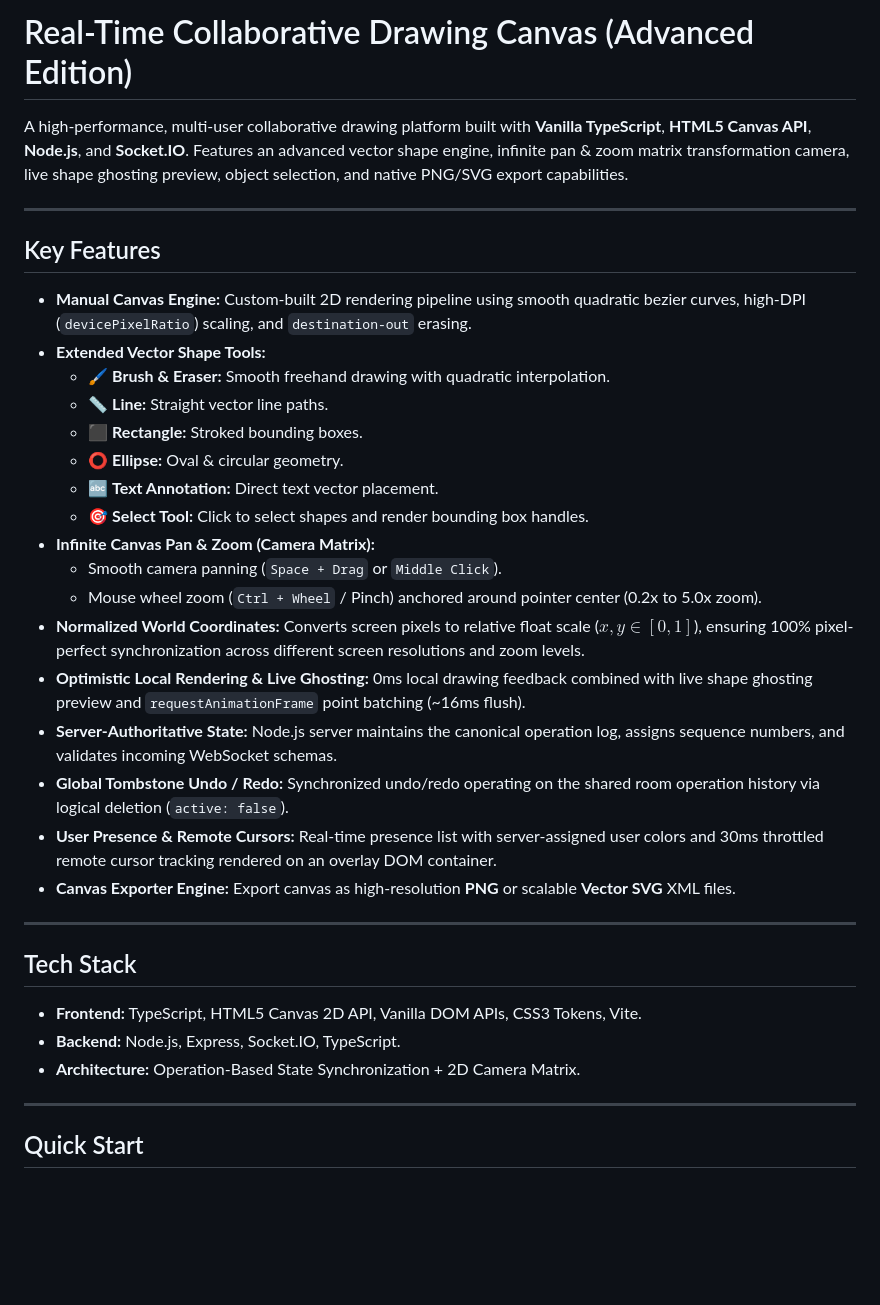
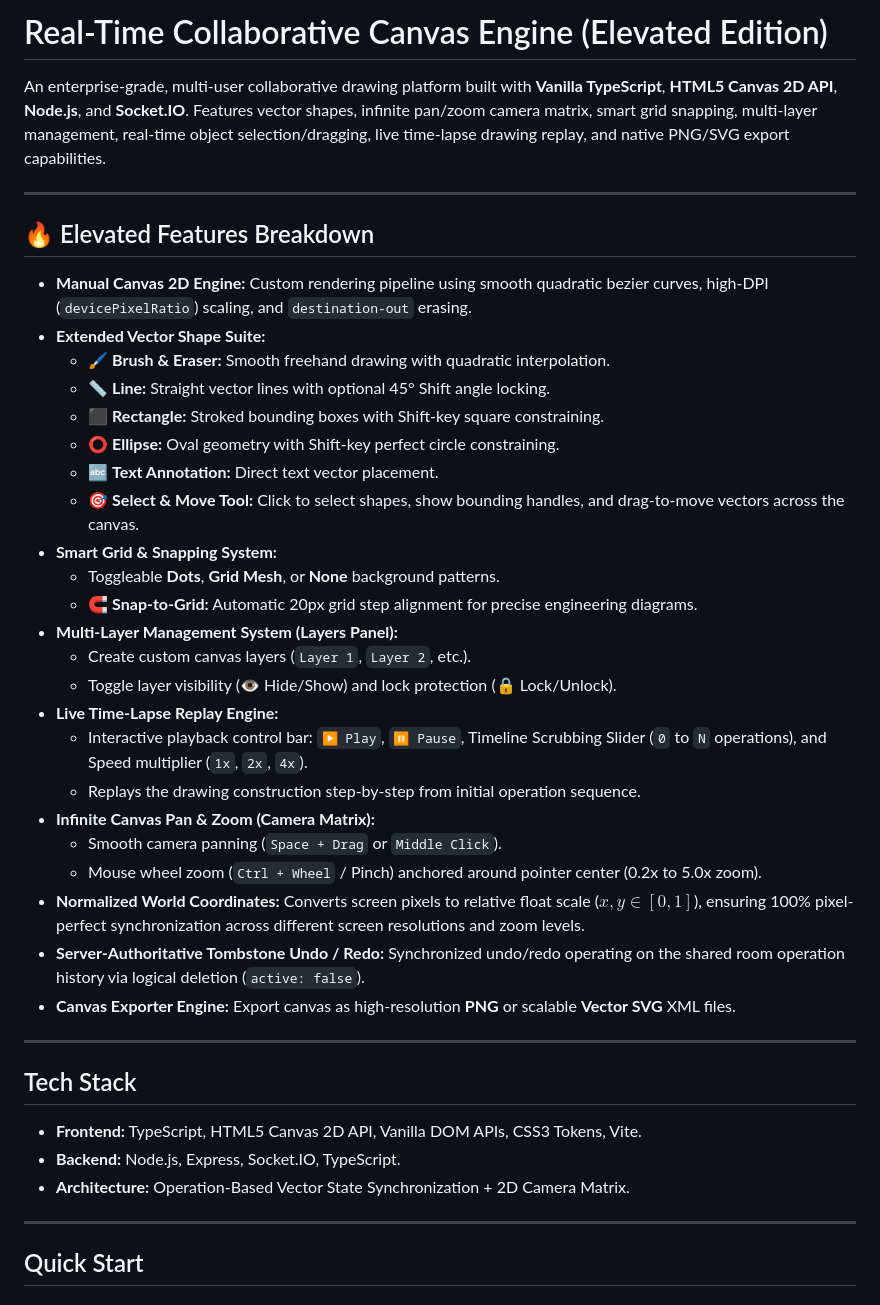
Before and after one commit to surendhar28/FlamAI_Assignment, a Markdown page: README.md, the part around one of its changes. GitHub-like rendering; blank space fills up the shorter version.

Commit message:
docs_update_elevated_suite

```diff
--- a/README.md
+++ b/README.md
@@ -1,27 +1,33 @@
-# Real-Time Collaborative Drawing Canvas (Advanced Edition)
+# Real-Time Collaborative Canvas Engine (Elevated Edition)
 
-A high-performance, multi-user collaborative drawing platform built with **Vanilla TypeScript**, **HTML5 Canvas API**, **Node.js**, and **Socket.IO**. Features an advanced vector shape engine, infinite pan & zoom matrix transformation camera, live shape ghosting preview, object selection, and native PNG/SVG export capabilities.
+An enterprise-grade, multi-user collaborative drawing platform built with **Vanilla TypeScript**, **HTML5 Canvas 2D API**, **Node.js**, and **Socket.IO**. Features vector shapes, infinite pan/zoom camera matrix, smart grid snapping, multi-layer management, real-time object selection/dragging, live time-lapse drawing replay, and native PNG/SVG export capabilities.
 
 ---
 
-## Key Features
+## 🔥 Elevated Features Breakdown
 
-- **Manual Canvas Engine:** Custom-built 2D rendering pipeline using smooth quadratic bezier curves, high-DPI (`devicePixelRatio`) scaling, and `destination-out` erasing.
-- **Extended Vector Shape Tools:**
+- **Manual Canvas 2D Engine:** Custom rendering pipeline using smooth quadratic bezier curves, high-DPI (`devicePixelRatio`) scaling, and `destination-out` erasing.
+- **Extended Vector Shape Suite:**
   - 🖌️ **Brush & Eraser:** Smooth freehand drawing with quadratic interpolation.
-  - 📏 **Line:** Straight vector line paths.
-  - ⬛ **Rectangle:** Stroked bounding boxes.
-  - ⭕ **Ellipse:** Oval & circular geometry.
+  - 📏 **Line:** Straight vector lines with optional 45° Shift angle locking.
+  - ⬛ **Rectangle:** Stroked bounding boxes with Shift-key square constraining.
+  - ⭕ **Ellipse:** Oval geometry with Shift-key perfect circle constraining.
   - 🔤 **Text Annotation:** Direct text vector placement.
-  - 🎯 **Select Tool:** Click to select shapes and render bounding box handles.
+  - 🎯 **Select & Move Tool:** Click to select shapes, show bounding handles, and drag-to-move vectors across the canvas.
+- **Smart Grid & Snapping System:**
+  - Toggleable **Dots**, **Grid Mesh**, or **None** background patterns.
+  - 🧲 **Snap-to-Grid:** Automatic 20px grid step alignment for precise engineering diagrams.
+- **Multi-Layer Management System (Layers Panel):**
+  - Create custom canvas layers (`Layer 1`, `Layer 2`, etc.).
+  - Toggle layer visibility (👁️ Hide/Show) and lock protection (🔒 Lock/Unlock).
+- **Live Time-Lapse Replay Engine:**
+  - Interactive playback control bar: `▶️ Play`, `⏸️ Pause`, Timeline Scrubbing Slider (`0` to `N` operations), and Speed multiplier (`1x`, `2x`, `4x`).
+  - Replays the drawing construction step-by-step from initial operation sequence.
 - **Infinite Canvas Pan & Zoom (Camera Matrix):**
   - Smooth camera panning (`Space + Drag` or `Middle Click`).
   - Mouse wheel zoom (`Ctrl + Wheel` / Pinch) anchored around pointer center (0.2x to 5.0x zoom).
 - **Normalized World Coordinates:** Converts screen pixels to relative float scale ($x, y \in [0, 1]$), ensuring 100% pixel-perfect synchronization across different screen resolutions and zoom levels.
-- **Optimistic Local Rendering & Live Ghosting:** 0ms local drawing feedback combined with live shape ghosting preview and `requestAnimationFrame` point batching (~16ms flush).
-- **Server-Authoritative State:** Node.js server maintains the canonical operation log, assigns sequence numbers, and validates incoming WebSocket schemas.
-- **Global Tombstone Undo / Redo:** Synchronized undo/redo operating on the shared room operation history via logical deletion (`active: false`).
-- **User Presence & Remote Cursors:** Real-time presence list with server-assigned user colors and 30ms throttled remote cursor tracking rendered on an overlay DOM container.
+- **Server-Authoritative Tombstone Undo / Redo:** Synchronized undo/redo operating on the shared room operation history via logical deletion (`active: false`).
 - **Canvas Exporter Engine:** Export canvas as high-resolution **PNG** or scalable **Vector SVG** XML files.
 
 ---
@@ -30,7 +36,7 @@ A high-performance, multi-user collaborative drawing platform built with **Vanil
 
 - **Frontend:** TypeScript, HTML5 Canvas 2D API, Vanilla DOM APIs, CSS3 Tokens, Vite.
 - **Backend:** Node.js, Express, Socket.IO, TypeScript.
-- **Architecture:** Operation-Based State Synchronization + 2D Camera Matrix.
+- **Architecture:** Operation-Based Vector State Synchronization + 2D Camera Matrix.
 
 ---
 
```
Also changed, not shown: other parts of README.md (+12 -22 lines).
